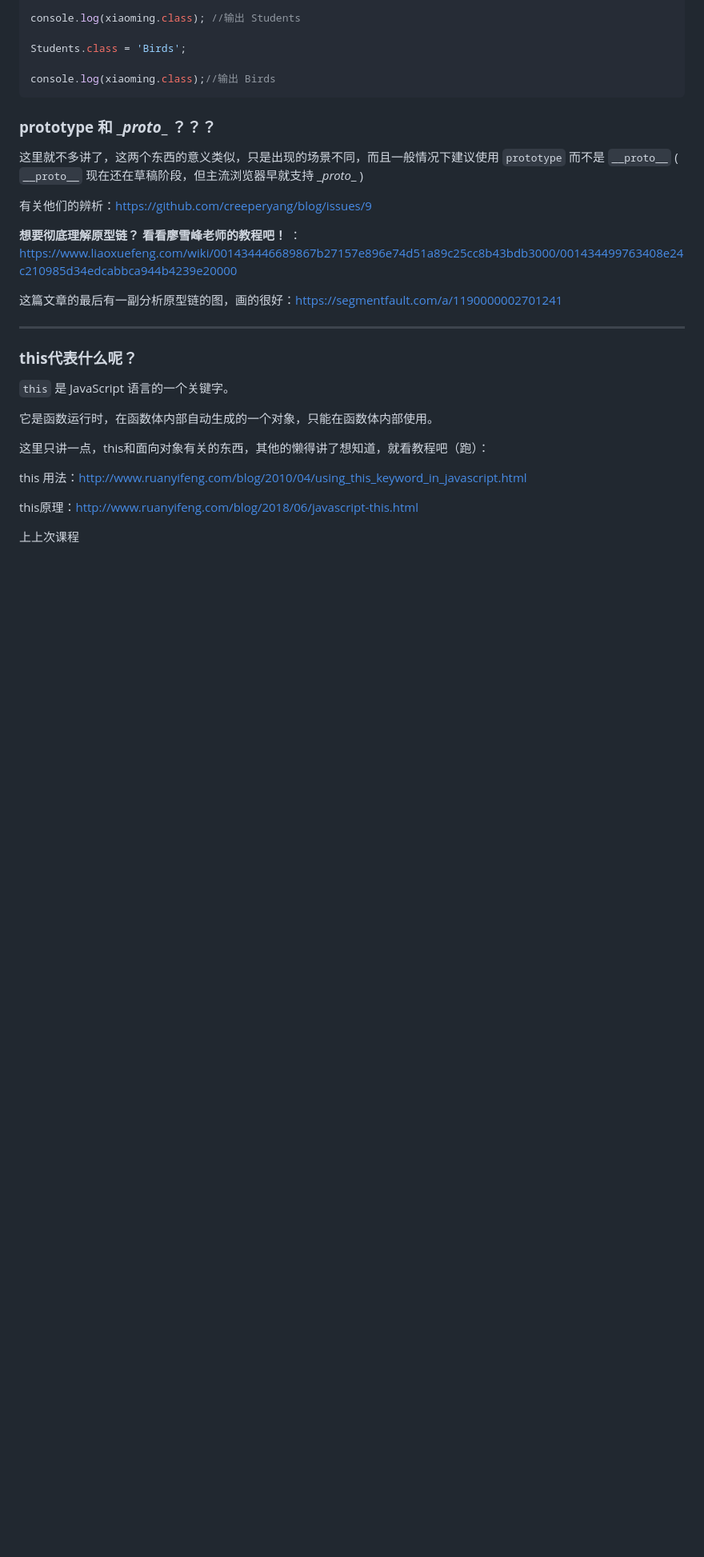
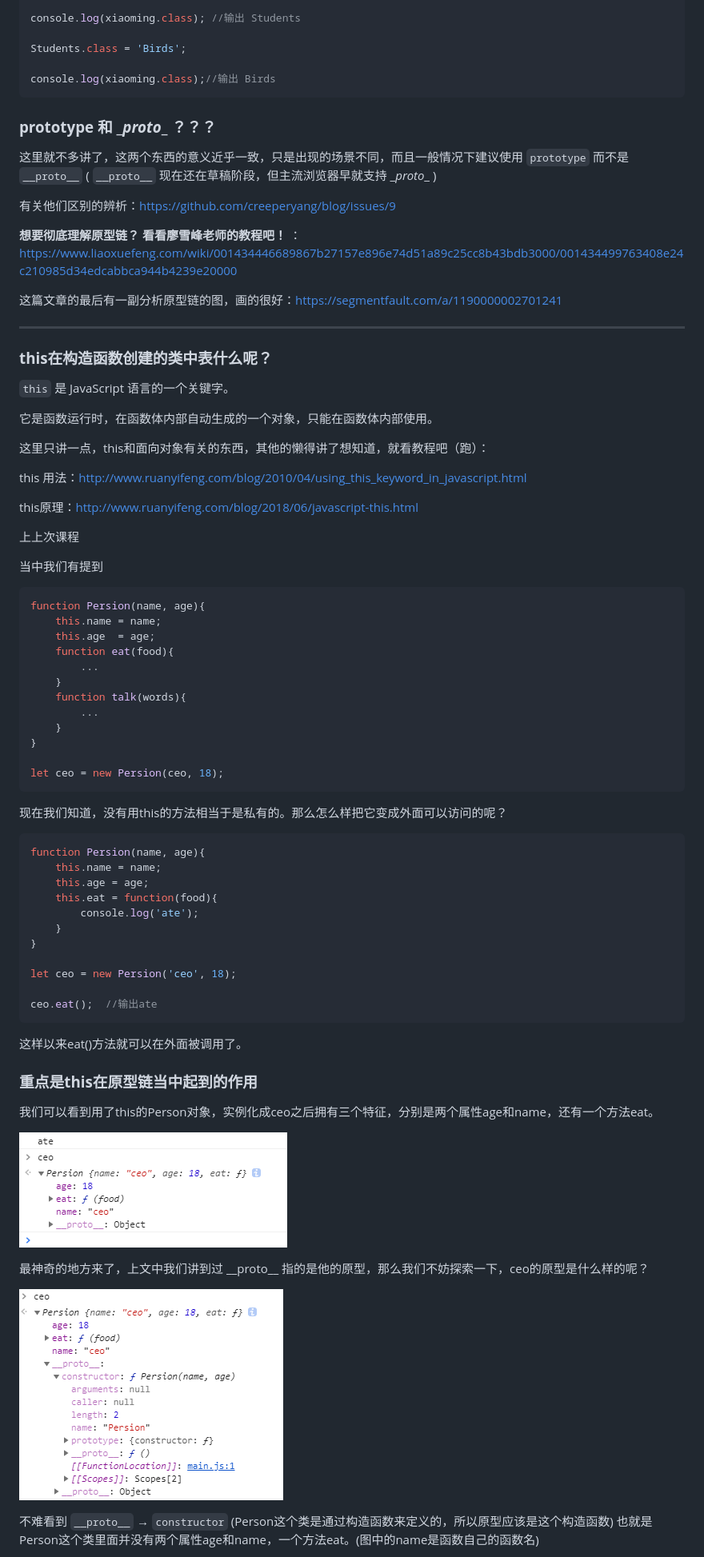
Before and after one commit to kerocate/HTML-learning, a Markdown page: JS面向对象编程——实际需求、公私有权、原型链、揭秘json真面目.md, the part around the change printed below. Shown: that part at 80% size. Rendered like a GitHub page; pictures changed too: assets/QQ图片20190417173115-1555493538696.png (added), assets/QQ图片20190417173524.png (added); blank space fills up the shorter version.

Commit message:
JS面向对象编程——实际需求、公私有权、原型链、揭秘json真面目 教程完工啦！

````diff
--- a/JS面向对象编程——实际需求、公私有权、原型链、揭秘json真面目.md
+++ b/JS面向对象编程——实际需求、公私有权、原型链、揭秘json真面目.md
@@ -533,9 +533,9 @@ console.log(xiaoming.class);//输出 Birds
 
 ### **prototype 和 \__proto__ ？？？**
 
-这里就不多讲了，这两个东西的意义类似，只是出现的场景不同，而且一般情况下建议使用 `prototype` 而不是 `__proto__` ( `__proto__` 现在还在草稿阶段，但主流浏览器早就支持 \__proto__ )
+这里就不多讲了，这两个东西的意义近乎一致，只是出现的场景不同，而且一般情况下建议使用 `prototype` 而不是 `__proto__` ( `__proto__` 现在还在草稿阶段，但主流浏览器早就支持 \__proto__ )
 
-有关他们的辨析：<https://github.com/creeperyang/blog/issues/9>
+有关他们区别的辨析：<https://github.com/creeperyang/blog/issues/9>
 
 **想要彻底理解原型链？ 看看廖雪峰老师的教程吧！** ：<https://www.liaoxuefeng.com/wiki/001434446689867b27157e896e74d51a89c25cc8b43bdb3000/001434499763408e24c210985d34edcabbca944b4239e20000>
 
@@ -543,7 +543,7 @@ console.log(xiaoming.class);//输出 Birds
 
 ---------
 
-### **this代表什么呢？**
+### **this在构造函数创建的类中表什么呢？**
 
 `this` 是 JavaScript 语言的一个关键字。
 
@@ -556,3 +556,51 @@ this 用法：http://www.ruanyifeng.com/blog/2010/04/using_this_keyword_in_javas
 this原理：http://www.ruanyifeng.com/blog/2018/06/javascript-this.html
 
 上上次课程
+
+当中我们有提到
+
+```javascript
+function Persion(name, age){
+    this.name = name;
+    this.age  = age;
+    function eat(food){
+        ...
+    }
+    function talk(words){
+        ...
+    }
+}
+
+let ceo = new Persion(ceo, 18);
+```
+
+现在我们知道，没有用this的方法相当于是私有的。那么怎么样把它变成外面可以访问的呢？
+
+```javascript
+function Persion(name, age){
+    this.name = name;
+    this.age = age;
+    this.eat = function(food){
+        console.log('ate');
+    }
+}
+
+let ceo = new Persion('ceo', 18);
+
+ceo.eat();	//输出ate
+```
+
+这样以来eat()方法就可以在外面被调用了。
+
+### **重点是this在原型链当中起到的作用**
+
+我们可以看到用了this的Person对象，实例化成ceo之后拥有三个特征，分别是两个属性age和name，还有一个方法eat。
+
+![QQ图片20190417173115](assets/QQ图片20190417173115-1555493538696.png)
+
+最神奇的地方来了，上文中我们讲到过 \_\_proto\_\_ 指的是他的原型，那么我们不妨探索一下，ceo的原型是什么样的呢？
+
+![QQ图片20190417173524](assets/QQ图片20190417173524.png)
+
+不难看到 `__proto__` → `constructor` (Person这个类是通过构造函数来定义的，所以原型应该是这个构造函数) 也就是Person这个类里面并没有两个属性age和name，一个方法eat。(图中的name是函数自己的函数名)
+
````
Also changed, not shown: other parts of JS面向对象编程——实际需求、公私有权、原型链、揭秘json真面目.md (+34 -0 lines), assets/QQ图片20190417173115.png (added), assets/QQ图片20190417174201.png (added).
